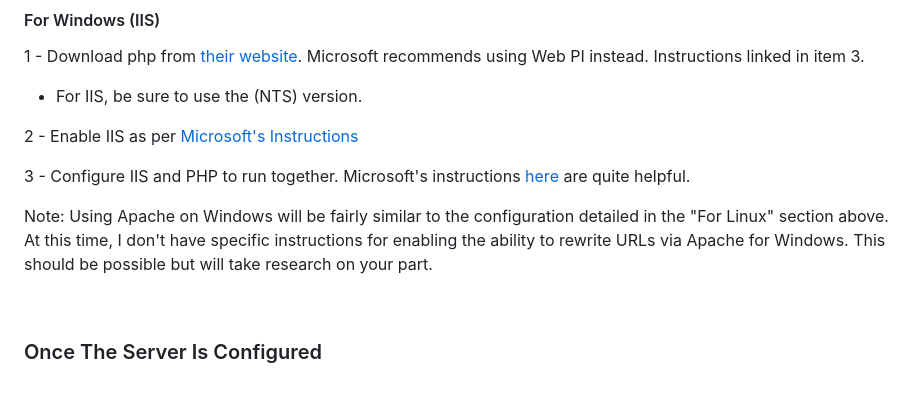
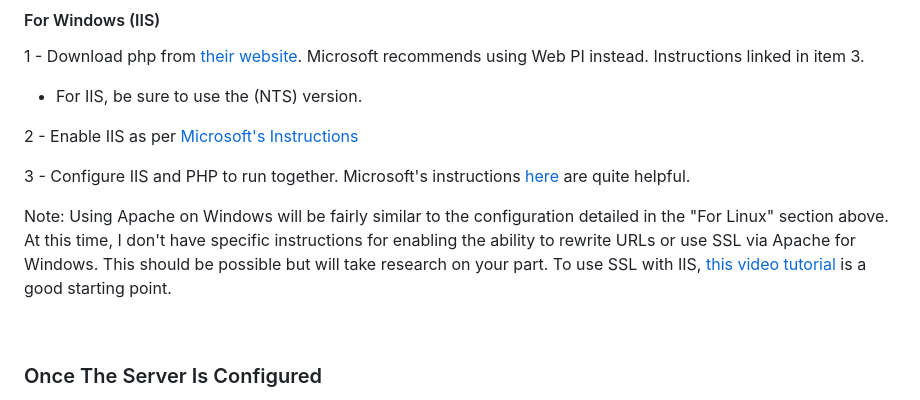
Before and after one commit to TaliBytes/php-home-server, a Markdown page: readme.md, the part around the change. GitHub-like rendering.

```diff
--- a/readme.md
+++ b/readme.md
@@ -103,7 +103,7 @@ Make sure dependencies are installed
 
 3 - Configure IIS and PHP to run together. Microsoft's instructions [here](https://learn.microsoft.com/en-us/previous-versions/windows/it-pro/windows-server-2012-r2-and-2012/hh994592(v=ws.11)) are quite helpful.
 
-Note: Using Apache on Windows will be fairly similar to the configuration detailed in the "For Linux" section above. At this time, I don't have specific instructions for enabling the ability to rewrite URLs via Apache for Windows. This should be possible but will take research on your part.
+Note: Using Apache on Windows will be fairly similar to the configuration detailed in the "For Linux" section above. At this time, I don't have specific instructions for enabling the ability to rewrite URLs or use SSL via Apache for Windows. This should be possible but will take research on your part. To use SSL with IIS, [this video tutorial](https://youtu.be/azfgoGXqhNg) is a good starting point.
 
 &nbsp;
 
```
